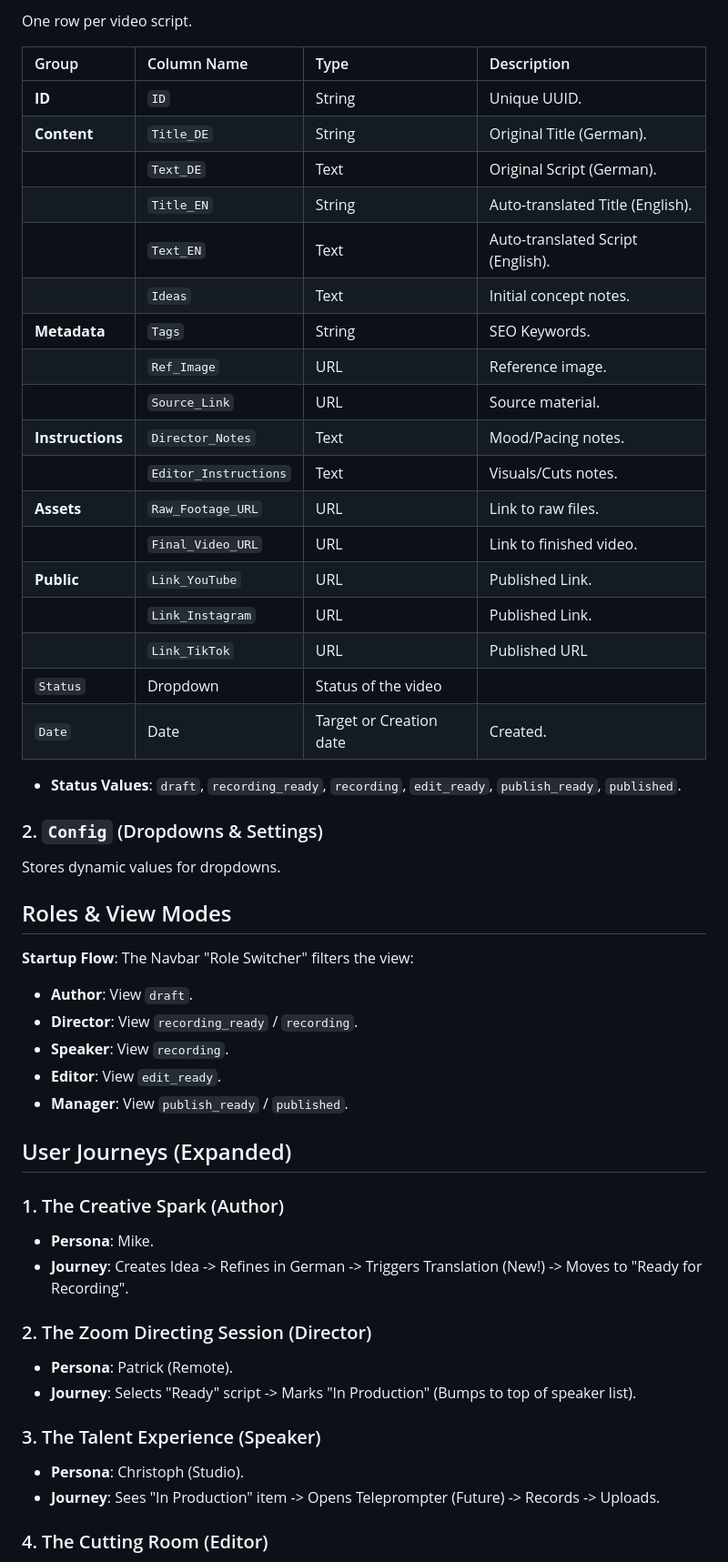
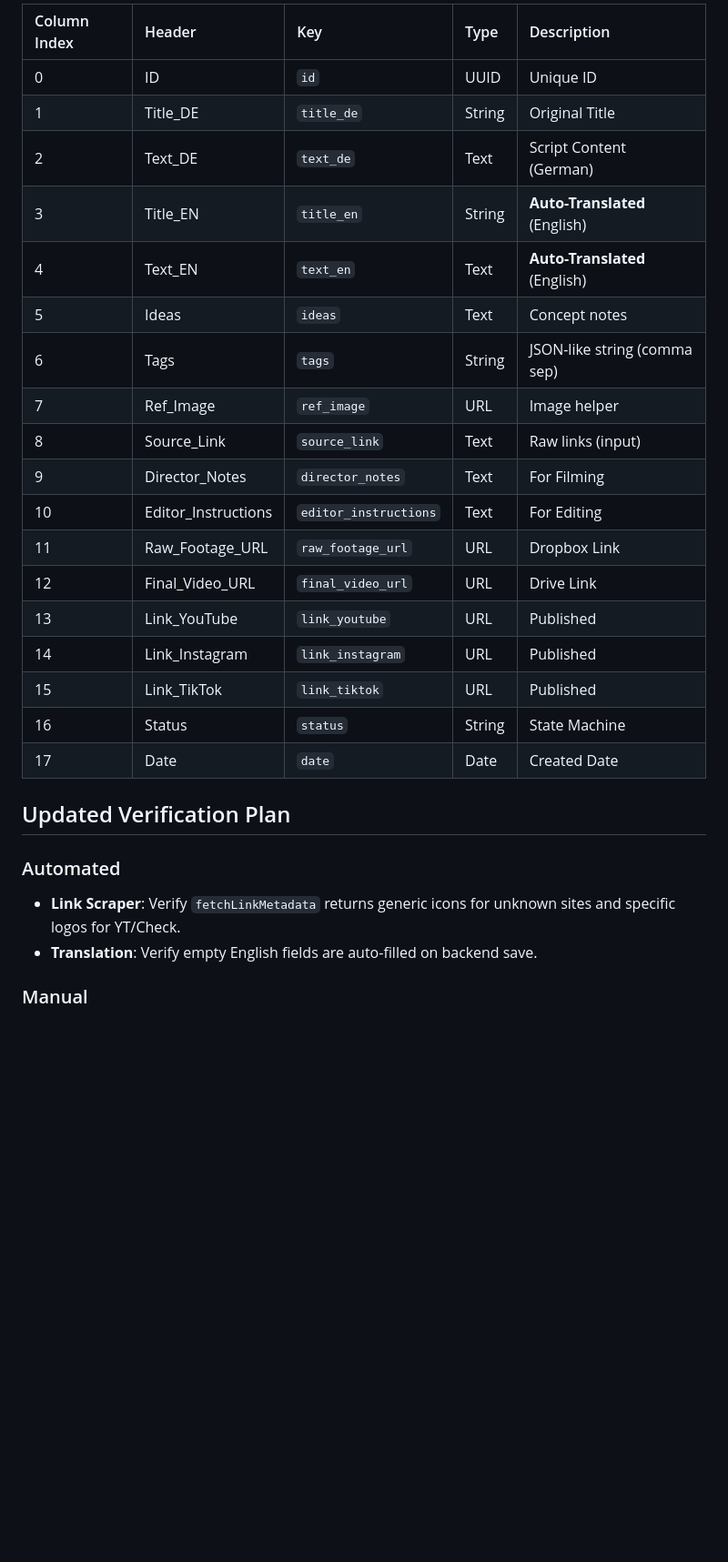
Before and after one commit to allanlundhansen/ChristophSpeaker, a Markdown page: implementation_plan.md, the part around the change printed below. Shown: that part at 91% size. GitHub-like rendering; blank space fills up the shorter version.

Commit message:
implementation plan update

```diff
--- a/implementation_plan.md
+++ b/implementation_plan.md
@@ -14,59 +57,31 @@ Web-based workflow tool for video production management, utilizing Google Sheets
 
-One row per video script.
+| Column Index | Header              | Key                   | Type   | Description                   |
+| :----------- | :------------------ | :-------------------- | :----- | :---------------------------- |
+| 0            | ID                  | `id`                  | UUID   | Unique ID                     |
+| 1            | Title_DE            | `title_de`            | String | Original Title                |
+| 2            | Text_DE             | `text_de`             | Text   | Script Content (German)       |
+| 3            | Title_EN            | `title_en`            | String | **Auto-Translated** (English) |
+| 4            | Text_EN             | `text_en`             | Text   | **Auto-Translated** (English) |
+| 5            | Ideas               | `ideas`               | Text   | Concept notes                 |
+| 6            | Tags                | `tags`                | String | JSON-like string (comma sep)  |
+| 7            | Ref_Image           | `ref_image`           | URL    | Image helper                  |
+| 8            | Source_Link         | `source_link`         | Text   | Raw links (input)             |
+| 9            | Director_Notes      | `director_notes`      | Text   | For Filming                   |
+| 10           | Editor_Instructions | `editor_instructions` | Text   | For Editing                   |
+| 11           | Raw_Footage_URL     | `raw_footage_url`     | URL    | Dropbox Link                  |
+| 12           | Final_Video_URL     | `final_video_url`     | URL    | Drive Link                    |
+| 13           | Link_YouTube        | `link_youtube`        | URL    | Published                     |
+| 14           | Link_Instagram      | `link_instagram`      | URL    | Published                     |
+| 15           | Link_TikTok         | `link_tiktok`         | URL    | Published                     |
+| 16           | Status              | `status`              | String | State Machine                 |
+| 17           | Date                | `date`                | Date   | Created Date                  |
 
-| Group            | Column Name           | Type                    | Description                       |
-| :--------------- | :-------------------- | :---------------------- | :-------------------------------- |
-| **ID**           | `ID`                  | String                  | Unique UUID.                      |
-| **Content**      | `Title_DE`            | String                  | Original Title (German).          |
-|                  | `Text_DE`             | Text                    | Original Script (German).         |
-|                  | `Title_EN`            | String                  | Auto-translated Title (English).  |
-|                  | `Text_EN`             | Text                    | Auto-translated Script (English). |
-|                  | `Ideas`               | Text                    | Initial concept notes.            |
-| **Metadata**     | `Tags`                | String                  | SEO Keywords.                     |
-|                  | `Ref_Image`           | URL                     | Reference image.                  |
-|                  | `Source_Link`         | URL                     | Source material.                  |
-| **Instructions** | `Director_Notes`      | Text                    | Mood/Pacing notes.                |
-|                  | `Editor_Instructions` | Text                    | Visuals/Cuts notes.               |
-| **Assets**       | `Raw_Footage_URL`     | URL                     | Link to raw files.                |
-|                  | `Final_Video_URL`     | URL                     | Link to finished video.           |
-| **Public**       | `Link_YouTube`        | URL                     | Published Link.                   |
-|                  | `Link_Instagram`      | URL                     | Published Link.                   |
-|                  | `Link_TikTok`         | URL                     | Published URL                     |
-| `Status`         | Dropdown              | Status of the video     |
-| `Date`           | Date                  | Target or Creation date | Created.                          |
+## Updated Verification Plan
 
-- **Status Values**: `draft`, `recording_ready`, `recording`, `edit_ready`, `publish_ready`, `published`.
+### Automated
 
-### 2. `Config` (Dropdowns & Settings)
+- **Link Scraper**: Verify `fetchLinkMetadata` returns generic icons for unknown sites and specific logos for YT/Check.
+- **Translation**: Verify empty English fields are auto-filled on backend save.
 
-Stores dynamic values for dropdowns.
+### Manual
 
-## Roles & View Modes
-
-**Startup Flow**: The Navbar "Role Switcher" filters the view:
-
-- **Author**: View `draft`.
-- **Director**: View `recording_ready` / `recording`.
-- **Speaker**: View `recording`.
-- **Editor**: View `edit_ready`.
-- **Manager**: View `publish_ready` / `published`.
-
-## User Journeys (Expanded)
-
-### 1. The Creative Spark (Author)
-
-- **Persona**: Mike.
-- **Journey**: Creates Idea -> Refines in German -> Triggers Translation (New!) -> Moves to "Ready for Recording".
-
-### 2. The Zoom Directing Session (Director)
-
-- **Persona**: Patrick (Remote).
-- **Journey**: Selects "Ready" script -> Marks "In Production" (Bumps to top of speaker list).
-
-### 3. The Talent Experience (Speaker)
-
-- **Persona**: Christoph (Studio).
-- **Journey**: Sees "In Production" item -> Opens Teleprompter (Future) -> Records -> Uploads.
-
-### 4. The Cutting Room (Editor)
-
```
Also changed, not shown: other parts of implementation_plan.md (+53 -55 lines).
